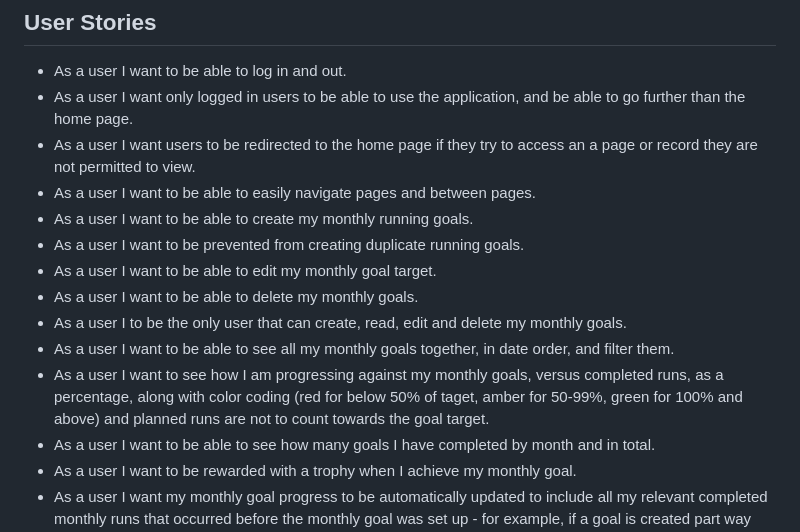
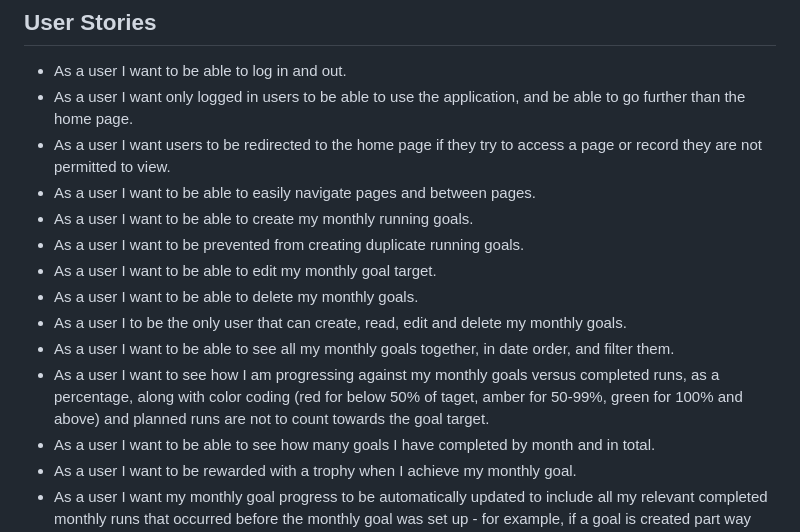
Before and after one commit to jdrabble/running-track, a Markdown page: README.md, the part around the change. Drawn GitHub-style.

```diff
--- a/README.md
+++ b/README.md
@@ -26,7 +26,7 @@ Log in using Google OAuth to create your account. Create some monthly running go
 
 - As a user I want to be able to log in and out.
 - As a user I want only logged in users to be able to use the application, and be able to go further than the home page.
-- As a user I want users to be redirected to the home page if they try to access an a page or record they are not permitted to view.
+- As a user I want users to be redirected to the home page if they try to access a page or record they are not permitted to view.
 - As a user I want to be able to easily navigate pages and between pages.
 - As a user I want to be able to create my monthly running goals.
 - As a user I want to be prevented from creating duplicate running goals.
@@ -34,7 +34,7 @@ Log in using Google OAuth to create your account. Create some monthly running go
 - As a user I want to be able to delete my monthly goals.
 - As a user I to be the only user that can create, read, edit and delete my monthly goals.
 - As a user I want to be able to see all my monthly goals together, in date order, and filter them.
-- As a user I want to see how I am progressing against my monthly goals, versus completed runs, as a percentage, along with color coding (red for below 50% of taget, amber for 50-99%, green for 100% and above) and planned runs are not to count towards the goal target.
+- As a user I want to see how I am progressing against my monthly goals versus completed runs, as a percentage, along with color coding (red for below 50% of taget, amber for 50-99%, green for 100% and above) and planned runs are not to count towards the goal target.
 - As a user I want to be able to see how many goals I have completed by month and in total.
 - As a user I want to be rewarded with a trophy when I achieve my monthly goal.
 - As a user I want my monthly goal progress to be automatically updated to include all my relevant completed monthly runs that occurred before the monthly goal was set up - for example, if a goal is created part way through a month.
```
